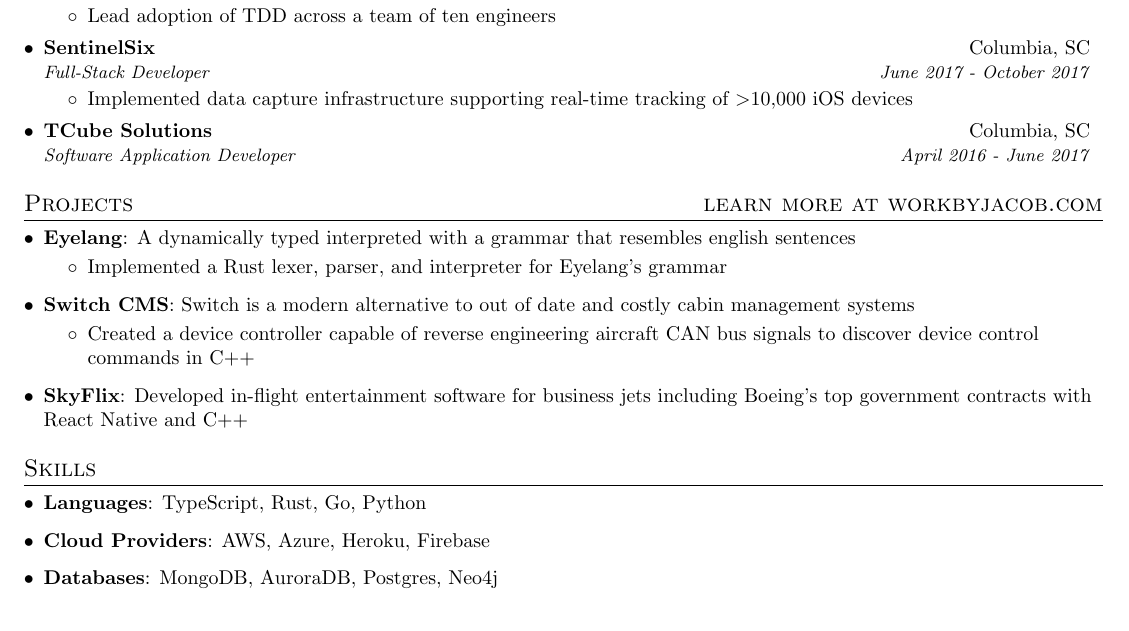
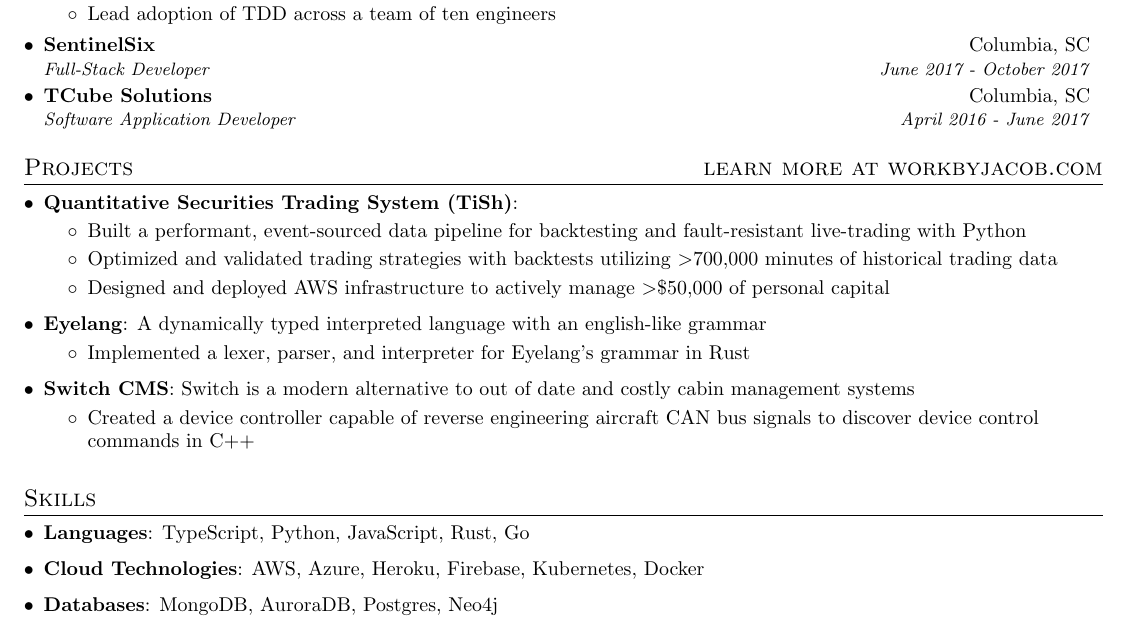
Before and after one commit to jsnns/resume, a LaTeX CV (jsnns_resume.tex): part of the page, cut so that both start at the same text. Compiled offline with pdfLaTeX.

Commit message:
Add TiSh

```diff
--- a/jsnns_resume.tex
+++ b/jsnns_resume.tex
@@ -143,9 +143,6 @@
 	\resumeSubheading
 	{SentinelSix}{Columbia, SC}
 	{Full-Stack Developer}{June 2017 - October 2017}
-		\resumeItemListStart
-			\item Implemented data capture infrastructure supporting real-time tracking of \textgreater10,000 iOS devices
-		\resumeItemListEnd
 
 	\resumeSubheading
 	{TCube Solutions}{Columbia, SC}
@@ -156,9 +153,16 @@
 %-----------PROJECTS-----------------
 \section{Projects \hfill learn more at workbyjacob.com}
 	\resumeSubHeadingListStart
-		\resumeSubItem{Eyelang}{A dynamically typed interpreted with a grammar that resembles english sentences}
+		\resumeSubItem{Quantitative Securities Trading System (TiSh)}{}
 			\begin{itemize}
-				\item Implemented a Rust lexer, parser, and interpreter for Eyelang's grammar
+				\item Built a performant, event-sourced data pipeline for backtesting and fault-resistant live-trading with Python
+				\item Optimized and validated trading strategies with backtests utilizing \textgreater 700,000 minutes of historical trading data
+				\item Designed and deployed AWS infrastructure to actively manage \textgreater \$50,000 of personal capital
+			\end{itemize}
+
+		\resumeSubItem{Eyelang}{A dynamically typed interpreted language with an english-like grammar}
+			\begin{itemize}
+				\item Implemented a lexer, parser, and interpreter for Eyelang's grammar in Rust
 			\end{itemize}
 
 		\resumeSubItem{Switch CMS}{Switch is a modern alternative to out of date and costly cabin management systems}
@@ -166,7 +170,7 @@
 				\item Created a device controller capable of reverse engineering aircraft CAN bus signals to discover device control commands in C++
 			\end{itemize}
 
-		\resumeSubItem{SkyFlix}{Developed in-flight entertainment software for business jets including Boeing's top government contracts with React Native and C++}
+
     \resumeSubHeadingListEnd
 
 
@@ -174,10 +178,10 @@
  \section{Skills}
   \resumeSubHeadingListStart
     \item{
-    	\textbf{Languages}{: TypeScript, Rust, Go, Python }
+    	\textbf{Languages}{: TypeScript, Python, JavaScript, Rust, Go }
 	}
 	\item {
-		\textbf{Cloud Providers}{: AWS, Azure, Heroku, Firebase}
+		\textbf{Cloud Technologies}{: AWS, Azure, Heroku, Firebase, Kubernetes, Docker}
 	}
     \item {
 		\textbf{Databases}{: MongoDB, AuroraDB, Postgres, Neo4j }
```
Also changed, not shown: jsnns_resume.pdf (deleted), 5 other files.
